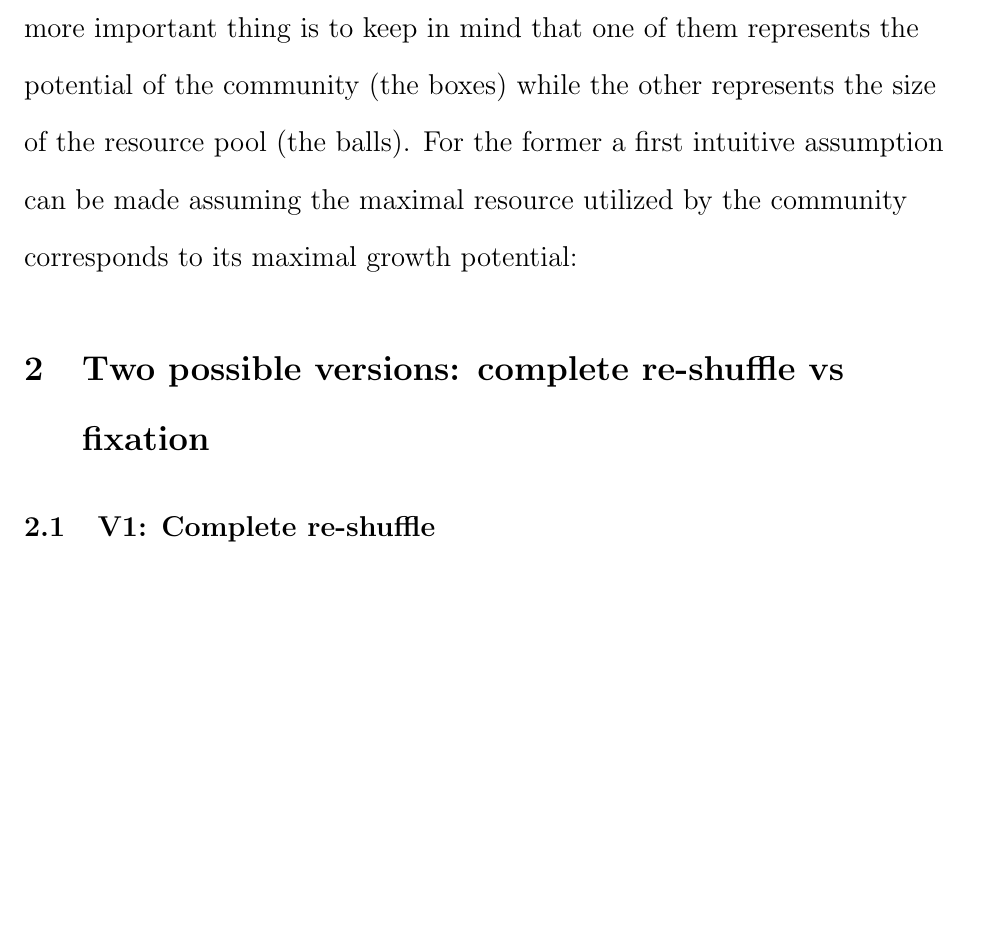
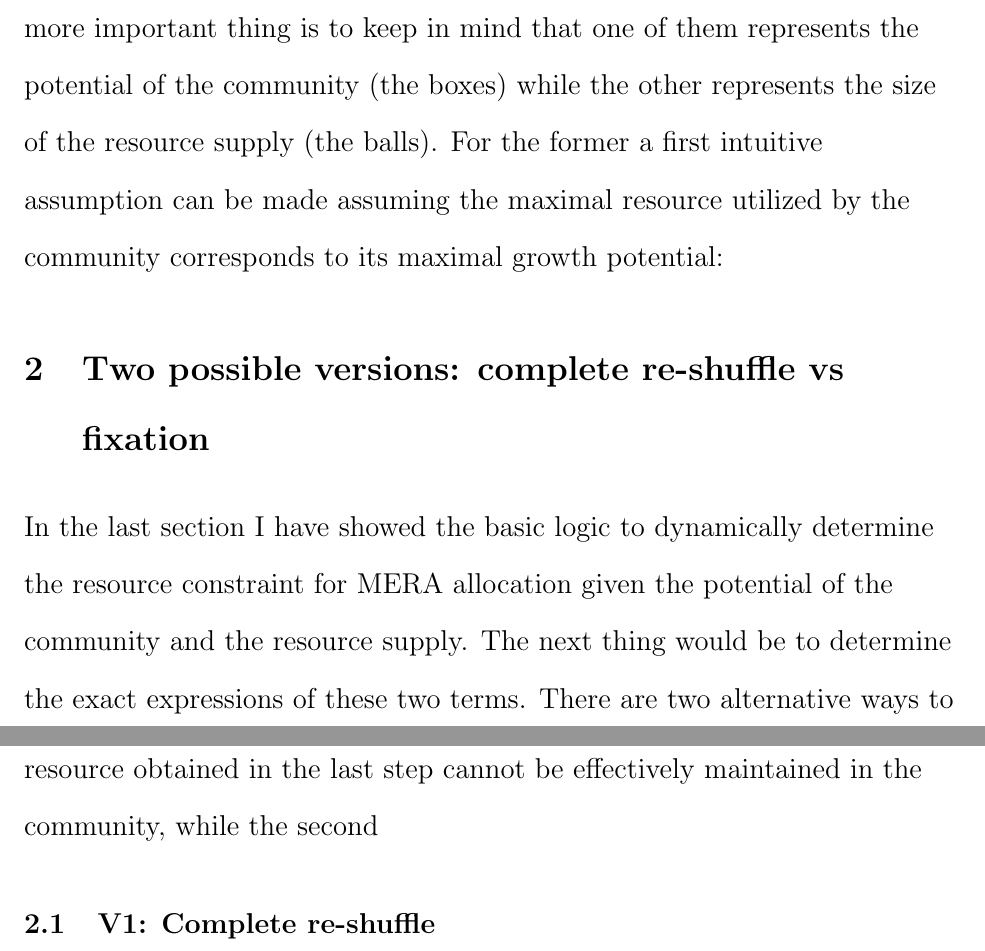
Before and after one commit to JadeYu/Unconstrained_MERA, a LaTeX document (MERA_growth.tex): part of page 4 of 5 before the commit and two parts of pages 4 and 5 of 5 after it, the two joined at a grey line, cut so that both start at the same text, the shorter picture padded with empty space. Compiled offline with pdfLaTeX.

Commit message:
logistic growth derivation

```diff
--- a/MERA_growth.tex
+++ b/MERA_growth.tex
@@ -76,11 +76,14 @@ Take the derivative over $R$ and set it to zero:
 \end{equation}
 Eq. 4 gives the most likely $R$ (that maximizes the number of microstates) for any $X$ and $Y$. We can see that it is smaller than both $X$ and $Y$; when $X$ is much bigger than $Y$, it is close to $Y$; when $Y$ is much bigger than $X$, it is close to $X$.
 
-Now let's go back to our problem: what are the variables corresponding to $X$ and $Y$ in our scenario? There might be other interpretations but to me here is the most straightforward one: $X$ is the maximal resource the community could utilize given its current abundance, while $Y$ is the total resource available in the environment. Actually $X$ and $Y$ are symmetrical in Eq. 4 so it does not really matter if you switch their interpretations. The more important thing is to keep in mind that one of them represents  the potential of the community (the boxes) while the other represents the size of the resource pool (the balls). For the former a first intuitive assumption can be made assuming the maximal resource utilized by the community corresponds to its maximal growth potential:
+Now let's go back to our problem: what are the variables corresponding to $X$ and $Y$ in our scenario? There might be other interpretations but to me here is the most straightforward one: $X$ is the maximal resource the community could utilize given its current abundance, while $Y$ is the total resource available in the environment. Actually $X$ and $Y$ are symmetrical in Eq. 4 so it does not really matter if you switch their interpretations. The more important thing is to keep in mind that one of them represents  the potential of the community (the boxes) while the other represents the size of the resource supply (the balls). For the former a first intuitive assumption can be made assuming the maximal resource utilized by the community corresponds to its maximal growth potential:
 
 \section{Two possible versions: complete re-shuffle vs fixation}
+In the last section I have showed the basic logic to dynamically determine the resource constraint for MERA allocation given the potential of the community and the resource supply. The next thing would be to determine the exact expressions of these two terms. There are two alternative ways to do it, the first assume complete reshuffle of resource at each step, or resource obtained in the last step cannot be effectively maintained in the community, while the second
+
 \subsection{V1: Complete re-shuffle}
 More flow type. No preemption.
+
 \subsection{V2: Fixation}
 More stock type. With preemption.
 
```
